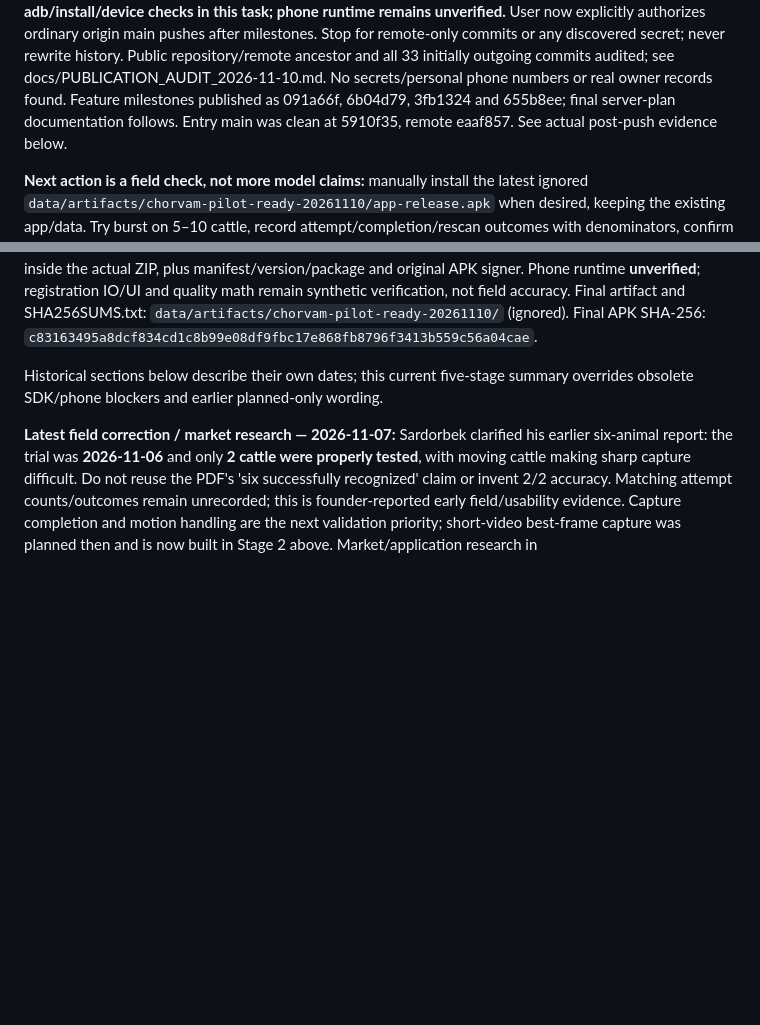
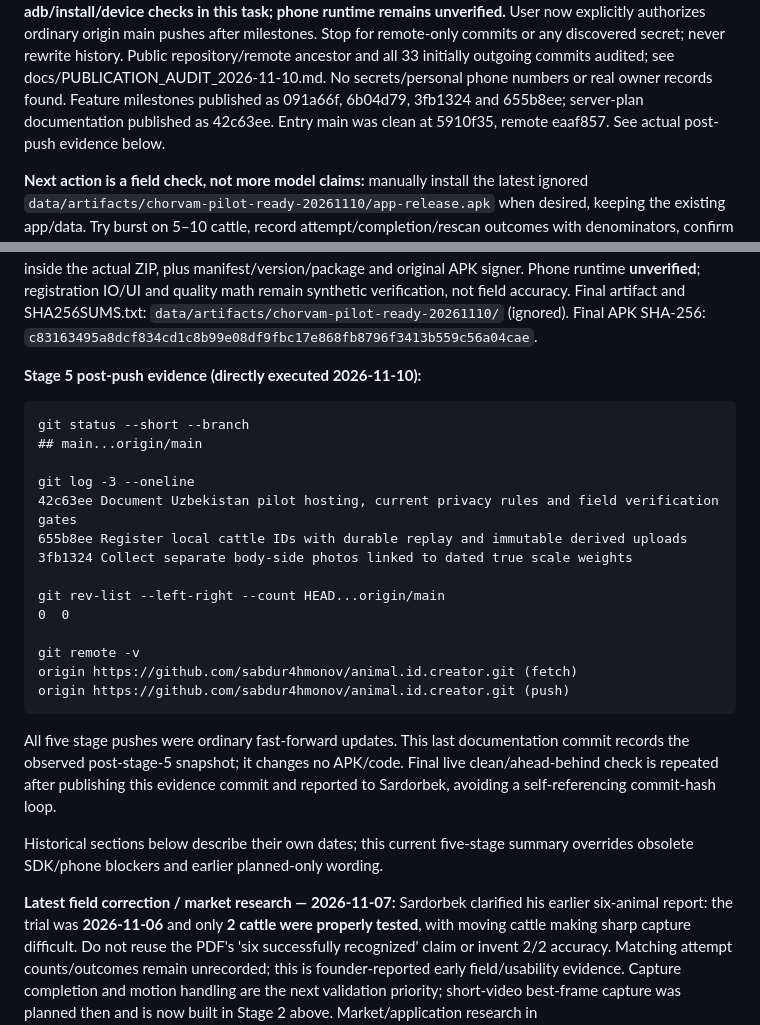
Before and after one commit to sabdur4hmonov/animal.id.creator, a Markdown page: PROGRESS.md, 2 parts joined by grey strips. Drawn GitHub-style; blank space fills up the shorter version.

Commit message:
Record verified five-stage push state and final artifact evidence

````diff
--- a/PROGRESS.md
+++ b/PROGRESS.md
@@ -18,7 +18,7 @@ Stop for remote-only commits or any discovered secret; never rewrite history.
 Public repository/remote ancestor and all 33 initially outgoing commits audited; see
 docs/PUBLICATION_AUDIT_2026-11-10.md. No secrets/personal phone numbers or real
 owner records found. Feature milestones published as 091a66f, 6b04d79,
-3fb1324 and 655b8ee; final server-plan documentation follows. Entry main was
+3fb1324 and 655b8ee; server-plan documentation published as 42c63ee. Entry main was
 clean at 5910f35, remote eaaf857. See actual post-push evidence below.
 
 **Next action is a field check, not more model claims:** manually install the
@@ -162,6 +162,30 @@ synthetic verification, not field accuracy. Final artifact and SHA256SUMS.txt:
 `data/artifacts/chorvam-pilot-ready-20261110/` (ignored).
 Final APK SHA-256:
 `c83163495a8dcf834cd1c8b99e08df9fbc17e868fb8796f3413b559c56a04cae`.
+
+**Stage 5 post-push evidence (directly executed 2026-11-10):**
+
+```text
+git status --short --branch
+## main...origin/main
+
+git log -3 --oneline
+42c63ee Document Uzbekistan pilot hosting, current privacy rules and field verification gates
+655b8ee Register local cattle IDs with durable replay and immutable derived uploads
+3fb1324 Collect separate body-side photos linked to dated true scale weights
+
+git rev-list --left-right --count HEAD...origin/main
+0  0
+
+git remote -v
+origin https://github.com/sabdur4hmonov/animal.id.creator.git (fetch)
+origin https://github.com/sabdur4hmonov/animal.id.creator.git (push)
+```
+
+All five stage pushes were ordinary fast-forward updates. This last documentation
+commit records the observed post-stage-5 snapshot; it changes no APK/code. Final
+live clean/ahead-behind check is repeated after publishing this evidence commit
+and reported to Sardorbek, avoiding a self-referencing commit-hash loop.
 
 Historical sections below describe their own dates; this current five-stage
 summary overrides obsolete SDK/phone blockers and earlier planned-only wording.
````
